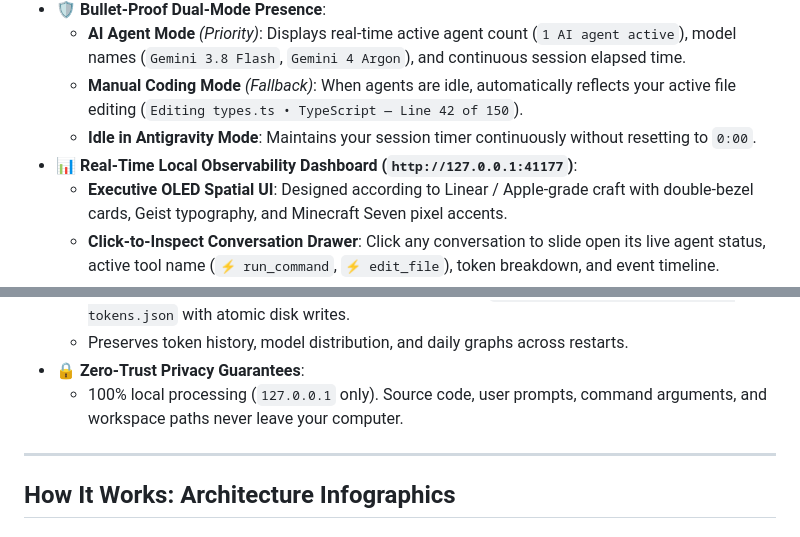
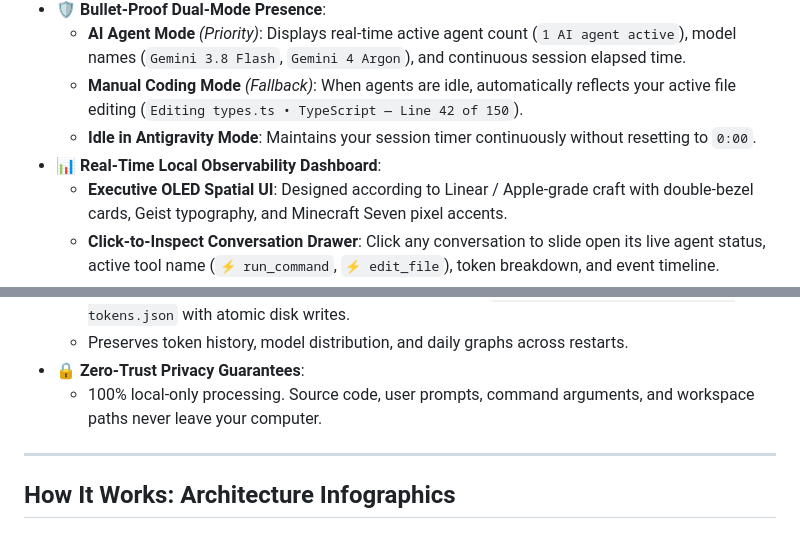
Before and after one commit to itsjamiedev/Antigravity-Discord-RPC-, a Markdown page: README.md, 2 parts joined by grey strips. Drawn GitHub-style.

```diff
--- a/README.md
+++ b/README.md
@@ -44,7 +44,7 @@ Whether your autonomous agents are refactoring codebases, running build tests, o
   - **AI Agent Mode** *(Priority)*: Displays real-time active agent count (`1 AI agent active`), model names (`Gemini 3.8 Flash`, `Gemini 4 Argon`), and continuous session elapsed time.
   - **Manual Coding Mode** *(Fallback)*: When agents are idle, automatically reflects your active file editing (`Editing types.ts • TypeScript — Line 42 of 150`).
   - **Idle in Antigravity Mode**: Maintains your session timer continuously without resetting to `0:00`.
-- **📊 Real-Time Local Observability Dashboard (`http://127.0.0.1:41177`)**:
+- **📊 Real-Time Local Observability Dashboard**:
   - **Executive OLED Spatial UI**: Designed according to Linear / Apple-grade craft with double-bezel cards, Geist typography, and Minecraft Seven pixel accents.
   - **Click-to-Inspect Conversation Drawer**: Click any conversation to slide open its live agent status, active tool name (`⚡ run_command`, `⚡ edit_file`), token breakdown, and event timeline.
   - **Per-Model Token Breakdown**: Compares token consumption between Gemini 3.8 Flash, Gemini 4 Argon, Claude Sonnet, etc.
@@ -53,7 +53,7 @@ Whether your autonomous agents are refactoring codebases, running build tests, o
   - Stores cumulative token metrics and turn watermarks in `~/.gemini/antigravity/presence-tokens.json` with atomic disk writes.
   - Preserves token history, model distribution, and daily graphs across restarts.
 - **🔒 Zero-Trust Privacy Guarantees**:
-  - 100% local processing (`127.0.0.1` only). Source code, user prompts, command arguments, and workspace paths never leave your computer.
+  - 100% local-only processing. Source code, user prompts, command arguments, and workspace paths never leave your computer.
 
 ---
 
```
Also changed, not shown: other parts of README.md (+10 -10 lines), PRIVACY.md (+2 -2 lines), research/FINDINGS.md (deleted, +0 -175 lines), resources/icon.png, resources/logo-1024.png (added), resources/logo-master.png (added), resources/publisher-logo-transparent.png, 7 other files.
